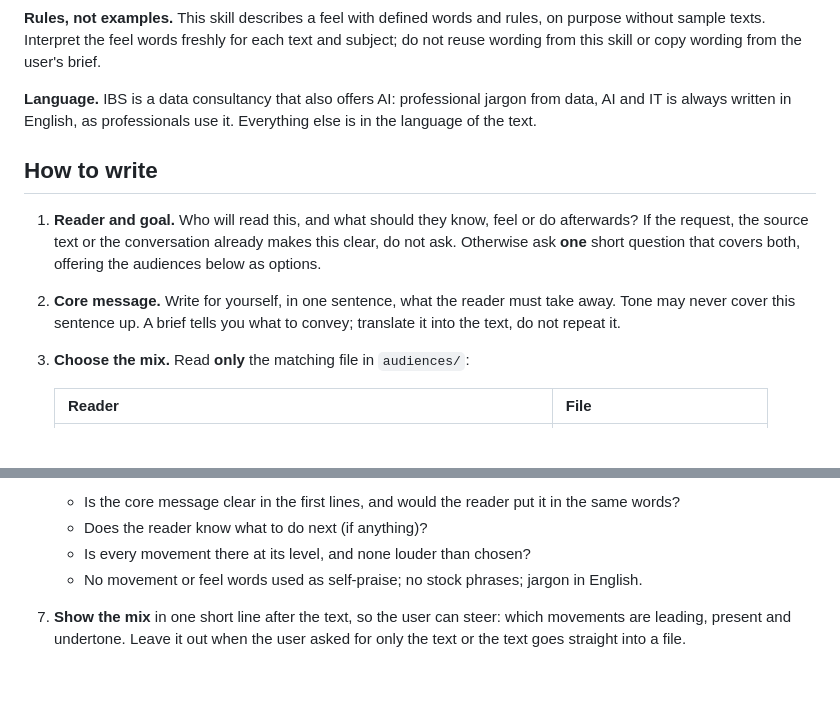
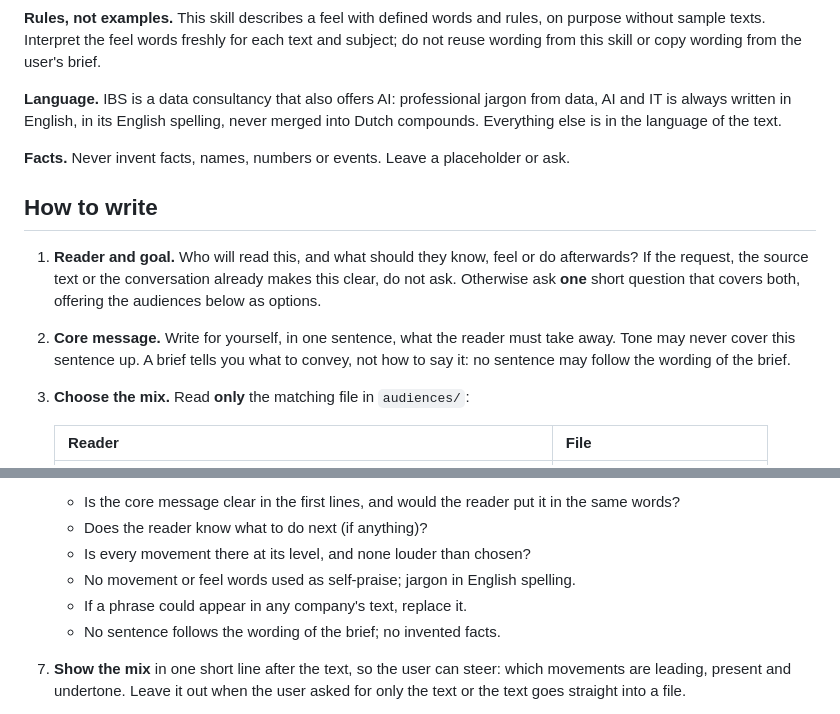
Before and after one commit to Isatis-Business-Solutions/IBS-skill-lib, a Markdown page: drafts/ibs-schrijfstijl/SKILL.md, 2 parts joined by grey strips. Drawn GitHub-style; blank space fills up the shorter version.

Commit message:
ibs-schrijfstijl: English jargon spelling, no invented facts, no brief echo, no stock phrases
Co-Authored-By: Claude Opus 5.5 <noreply@anthropic.com>
Claude-Session: https://claude.ai/code/session_0192VTdrmcsRTijdjocGZm2m

```diff
--- a/drafts/ibs-schrijfstijl/SKILL.md
+++ b/drafts/ibs-schrijfstijl/SKILL.md
@@ -30,7 +30,10 @@ texts. Interpret the feel words freshly for each text and subject; do not reuse
 copy wording from the user's brief.
 
 **Language.** IBS is a data consultancy that also offers AI: professional jargon from data, AI and IT is
-always written in English, as professionals use it. Everything else is in the language of the text.
+always written in English, in its English spelling, never merged into Dutch compounds. Everything else is in
+the language of the text.
+
+**Facts.** Never invent facts, names, numbers or events. Leave a placeholder or ask.
 
 ## How to write
 
@@ -38,7 +41,8 @@ always written in English, as professionals use it. Everything else is in the la
    the source text or the conversation already makes this clear, do not ask. Otherwise ask **one** short
    question that covers both, offering the audiences below as options.
 2. **Core message.** Write for yourself, in one sentence, what the reader must take away. Tone may never
-   cover this sentence up. A brief tells you what to convey; translate it into the text, do not repeat it.
+   cover this sentence up. A brief tells you what to convey, not how to say it: no sentence may follow
+   the wording of the brief.
 3. **Choose the mix.** Read **only** the matching file in `audiences/`:
 
    | Reader | File |
@@ -59,7 +63,9 @@ always written in English, as professionals use it. Everything else is in the la
    - Is the core message clear in the first lines, and would the reader put it in the same words?
    - Does the reader know what to do next (if anything)?
    - Is every movement there at its level, and none louder than chosen?
-   - No movement or feel words used as self-praise; no stock phrases; jargon in English.
+   - No movement or feel words used as self-praise; jargon in English spelling.
+   - If a phrase could appear in any company's text, replace it.
+   - No sentence follows the wording of the brief; no invented facts.
 7. **Show the mix** in one short line after the text, so the user can steer: which movements are leading,
    present and undertone. Leave it out when the user asked for only
    the text or the text goes straight into a file.
```
Also changed, not shown: 1 other file.
